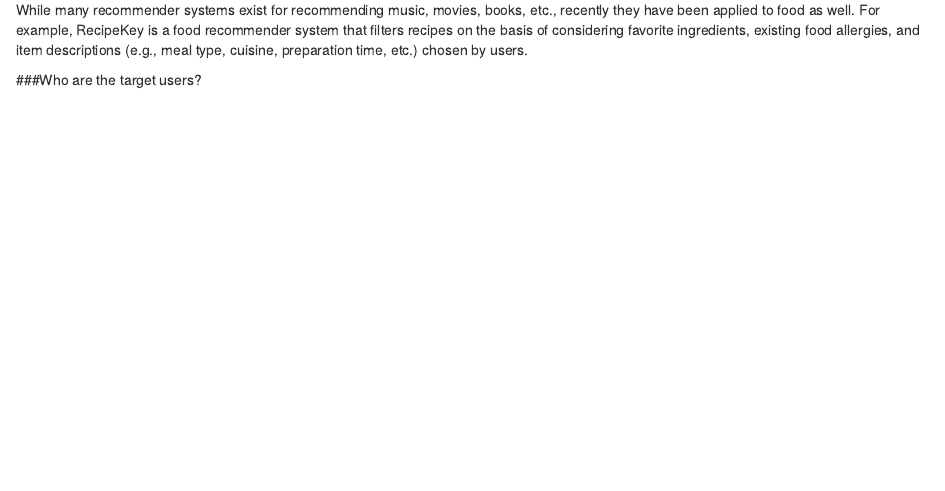
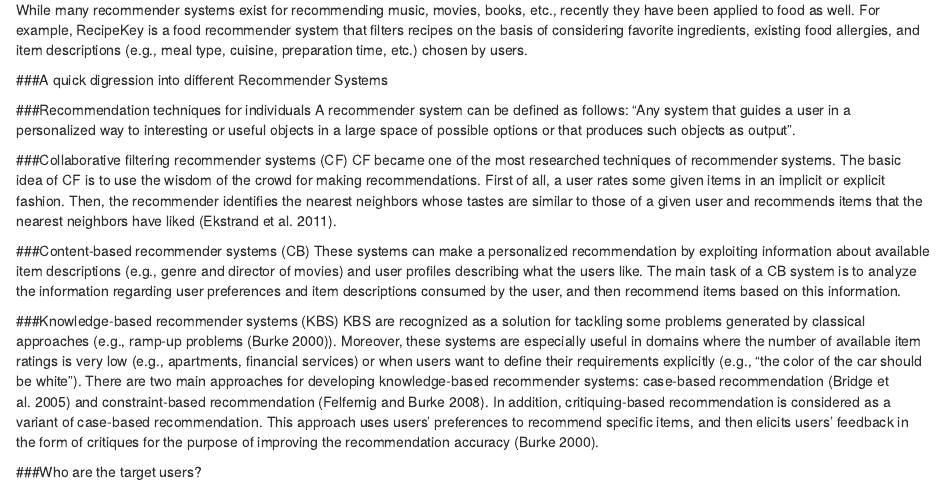
Before and after one commit to AjayArora35/Data-607-Discussion-11-Recommender-Systems, an R Markdown document (Data 607 Discussion 11 Recommender Systems.Rmd): the page in a window 1100 px wide, from 220 px down. Rendered offline with R 4.5, knitr and Pandoc, with nearby package versions.

Commit message:
Update Data 607 Discussion 11 Recommender Systems.Rmd

```diff
--- a/Data 607 Discussion 11 Recommender Systems.Rmd
+++ b/Data 607 Discussion 11 Recommender Systems.Rmd
@@ -16,6 +16,20 @@ knitr::opts_chunk$set(echo = TRUE)
 #Food Recommender Systems
 
 While many recommender systems exist for recommending music, movies, books, etc., recently they have been applied to food as well.  For example, RecipeKey is a food recommender system that filters recipes on the basis of considering favorite ingredients, existing food allergies, and item descriptions (e.g., meal type, cuisine, preparation time, etc.) chosen by users.
+
+###A quick digression into different Recommender Systems
+
+###Recommendation techniques for individuals
+A recommender system can be defined as follows: “Any system that guides a user in a personalized way to interesting or useful objects in a large space of possible options or that produces such objects as output”.
+
+###Collaborative filtering recommender systems (CF)
+CF became one of the most researched techniques of recommender systems. The basic idea of CF is to use the wisdom of the crowd for making recommendations. First of all, a user rates some given items in an implicit or explicit fashion. Then, the recommender identifies the nearest neighbors whose tastes are similar to those of a given user and recommends items that the nearest neighbors have liked (Ekstrand et al. 2011).
+
+###Content-based recommender systems (CB)
+These systems can make a personalized recommendation by exploiting information about available item descriptions (e.g., genre and director of movies) and user profiles describing what the users like. The main task of a CB system is to analyze the information regarding user preferences and item descriptions consumed by the user, and then recommend items based on this information.
+
+###Knowledge-based recommender systems (KBS)
+KBS are recognized as a solution for tackling some problems generated by classical approaches (e.g., ramp-up problems (Burke 2000)). Moreover, these systems are especially useful in domains where the number of available item ratings is very low (e.g., apartments, financial services) or when users want to define their requirements explicitly (e.g., “the color of the car should be white”). There are two main approaches for developing knowledge-based recommender systems: case-based recommendation (Bridge et al. 2005) and constraint-based recommendation (Felfernig and Burke 2008). In addition, critiquing-based recommendation is considered as a variant of case-based recommendation. This approach uses users’ preferences to recommend specific items, and then elicits users’ feedback in the form of critiques for the purpose of improving the recommendation accuracy (Burke 2000).
 
 ###Who are the target users?
 
```
